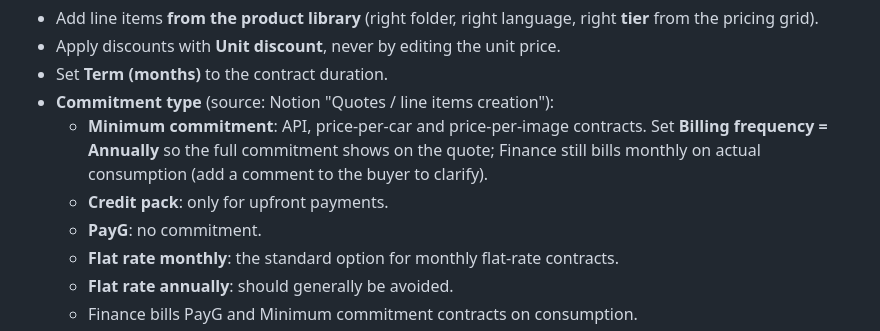
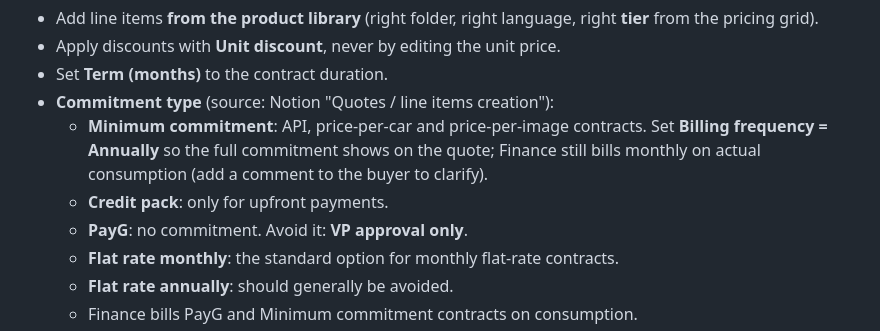
Before and after one commit to FannyKauffer/crm-sales-training, a Markdown page: guidelines.md, the part around the change. Rendered like a GitHub page.

Commit message:
Reference: PayG only with VP approval
Co-Authored-By: Claude Opus 5.5 <noreply@anthropic.com>

```diff
--- a/guidelines.md
+++ b/guidelines.md
@@ -195,7 +195,7 @@ Each stage has mandatory fields (gates). Fill them when you move the deal, not a
 - **Commitment type** (source: Notion "Quotes / line items creation"):
   - **Minimum commitment**: API, price-per-car and price-per-image contracts. Set **Billing frequency = Annually** so the full commitment shows on the quote; Finance still bills monthly on actual consumption (add a comment to the buyer to clarify).
   - **Credit pack**: only for upfront payments.
-  - **PayG**: no commitment.
+  - **PayG**: no commitment. Avoid it: **VP approval only**.
   - **Flat rate monthly**: the standard option for monthly flat-rate contracts.
   - **Flat rate annually**: should generally be avoided.
   - Finance bills PayG and Minimum commitment contracts on consumption.
```
